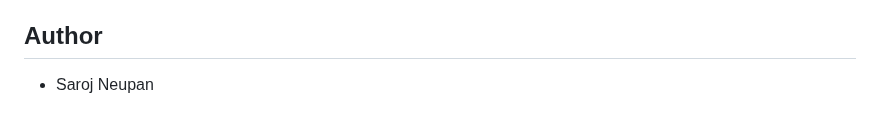
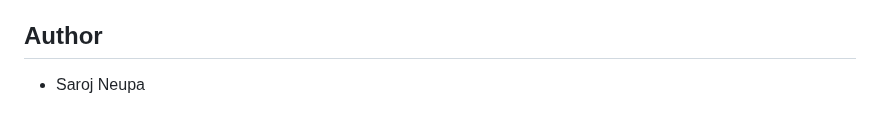
Before and after one commit to sarojneupaneofficial/sarojflow-platform, a Markdown page: README.md, the part around the change. GitHub-like rendering.

```diff
--- a/README.md
+++ b/README.md
@@ -283,4 +283,4 @@ This project is licensed under the MIT License - see the LICENSE file for detail
 
 ## Author
 
-- Saroj Neupan
+- Saroj Neupa
```
